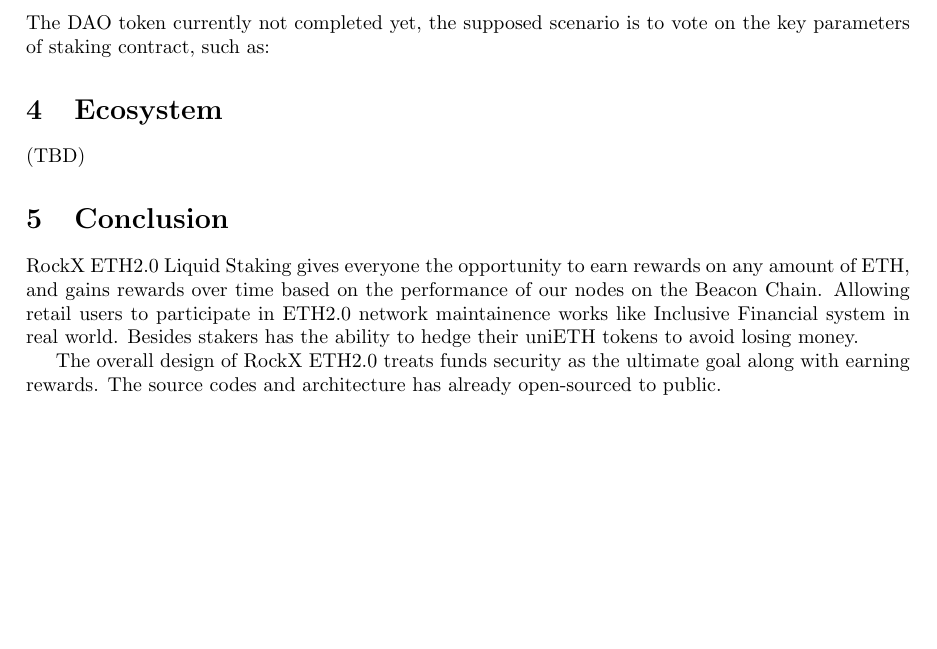
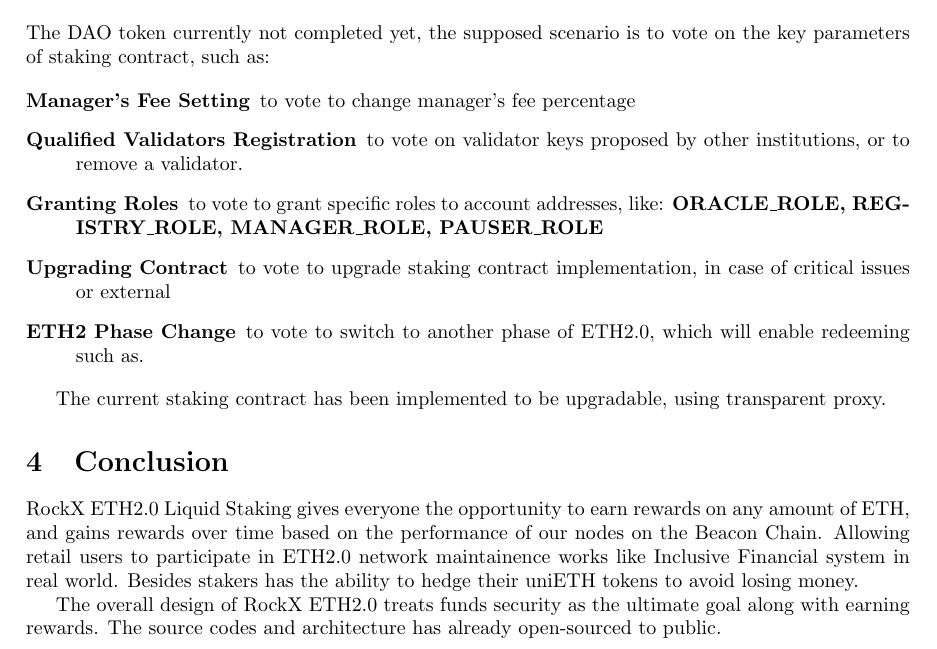
Before and after one commit to RockX-SG/stake, a LaTeX paper (doc/explained.tex): part of page 8 of 9, cut so that both start at the same text, the shorter picture padded with empty space. Compiled offline with pdfLaTeX.

Commit message:
upd LaTeX

```diff
--- a/doc/explained.tex
+++ b/doc/explained.tex
@@ -345,9 +345,16 @@
 \section{DAO Governance}
 The DAO token currently not completed yet, the supposed scenario is to vote on the key parameters of staking contract, such as:
 
+\begin{description}
+   \item[Manager's Fee Setting] to vote to change manager's fee percentage
+   \item[Qualified Validators Registration] to vote on validator keys proposed by other institutions, or to remove a validator.
+	\item[Granting Roles] to vote to grant specific roles to account addresses, like: \textbf{ORACLE\_ROLE, REGISTRY\_ROLE, MANAGER\_ROLE, PAUSER\_ROLE}
+	\item[Upgrading Contract] to vote to upgrade staking contract implementation, in case of critical issues or external
+	\item[ETH2 Phase Change] to vote to switch to another phase of ETH2.0, which will enable redeeming such as.
+\end{description}
 
-\section{Ecosystem}
-(TBD)
+The current staking contract has been implemented to be upgradable, using transparent proxy.
+
 \section{Conclusion}
 RockX ETH2.0 Liquid Staking gives everyone the opportunity to earn rewards on any amount of ETH,  and gains
 rewards over time based on the performance of our nodes on the Beacon Chain. Allowing retail users to
```
Also changed, not shown: doc/uniETH_ETH2_0_Liquid_Staking_Explained.pdf.
